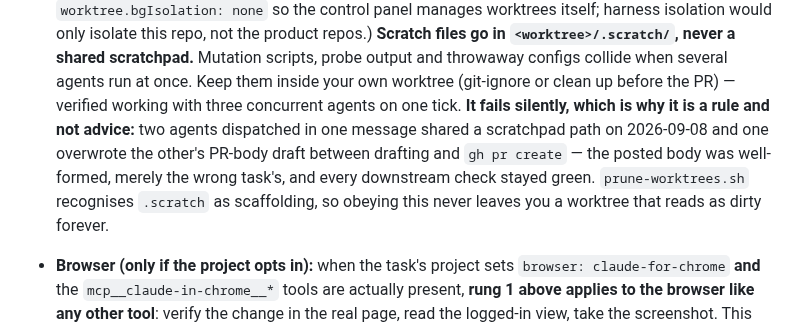
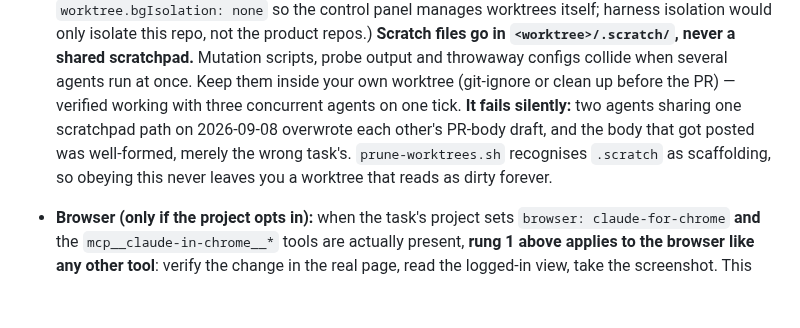
Before and after one commit to cbmono/ai-bridge, a Markdown page: plugin/seed/CONVENTIONS.md, the part around the change. GitHub-like rendering; blank space fills up the shorter version.

Commit message:
docs: trim rule 4's incident line to two claims [launcher-verification-contract/task-009]
Self-review: the evidence stays, the narration goes — CONVENTIONS is a
transmission surface and the story lives in the task doc.

Co-Authored-By: Claude Opus 5 (1M context) <noreply@anthropic.com>

```diff
--- a/plugin/seed/CONVENTIONS.md
+++ b/plugin/seed/CONVENTIONS.md
@@ -889,12 +889,10 @@ above it so none may grow its share.
   scripts, probe output and throwaway configs collide when several agents run at once.
   Keep them inside your own worktree (git-ignore or clean up before the PR) — verified
   working with three concurrent agents on one tick.
-  **It fails silently, which is why it is a rule and not advice:** two agents dispatched
-  in one message shared a scratchpad path on 2026-09-08 and one overwrote the other's
-  PR-body draft between drafting and `gh pr create` — the posted body was well-formed,
-  merely the wrong task's, and every downstream check stayed green.
-  `prune-worktrees.sh` recognises `.scratch` as scaffolding, so obeying this never leaves
-  you a worktree that reads as dirty forever.
+  **It fails silently:** two agents sharing one scratchpad path on 2026-09-08 overwrote
+  each other's PR-body draft, and the body that got posted was well-formed, merely the
+  wrong task's. `prune-worktrees.sh` recognises `.scratch` as scaffolding, so obeying
+  this never leaves you a worktree that reads as dirty forever.
 - **Browser (only if the project opts in):** when the task's project sets `browser:
   claude-for-chrome` **and** the `mcp__claude-in-chrome__*` tools are actually present,
   **rung 1 above applies to the browser like any other tool**: verify the change in the
```
